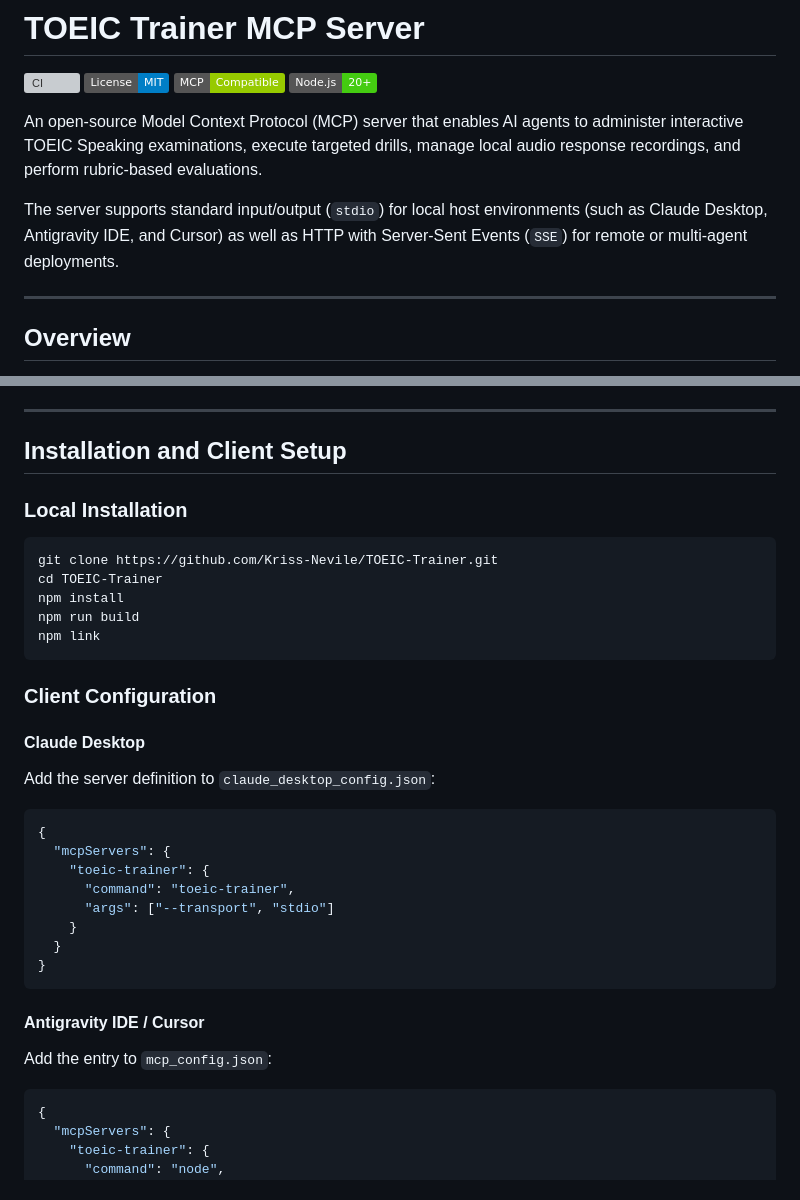
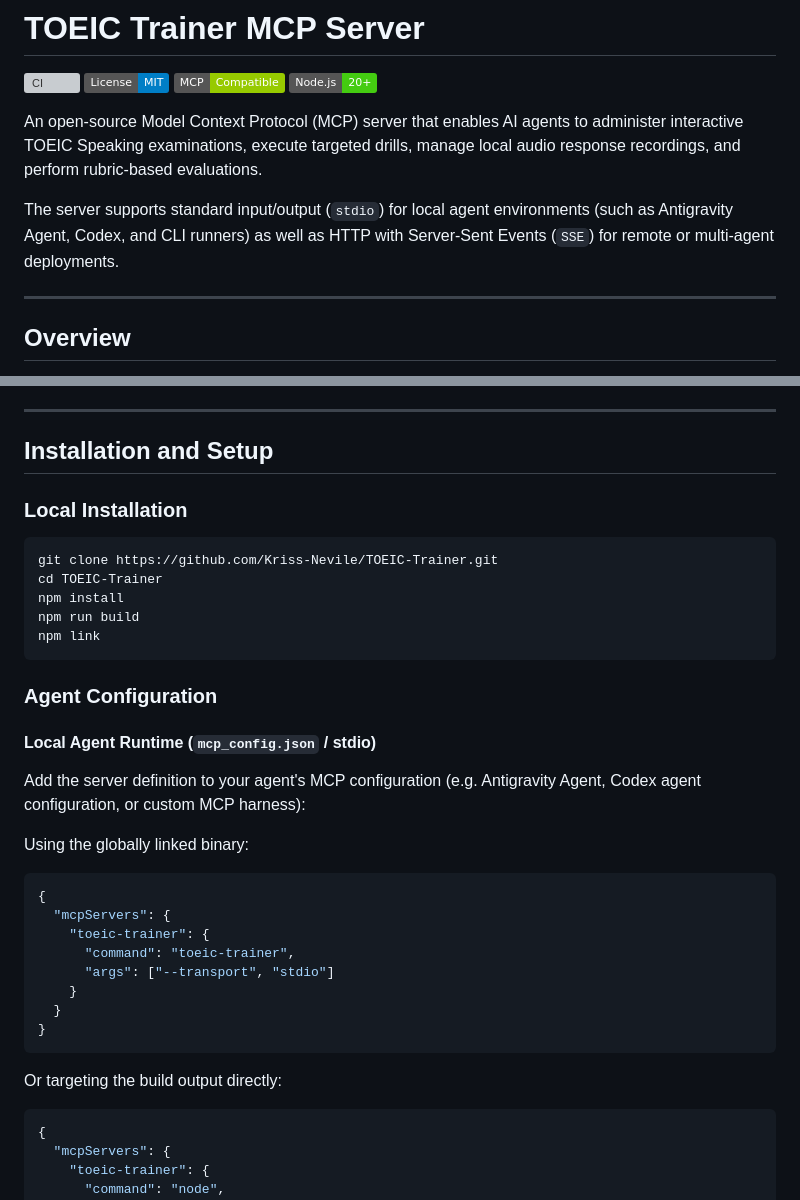
Before and after one commit to Kriss-Nevile/TOEIC-MCP, a Markdown page: README.md, 2 parts joined by grey strips. Rendered like a GitHub page; badges without logos; grey boxes are pictures that could not be loaded.

Commit message:
docs: update README and CONTRIBUTING to reference agent runtimes

````diff
--- a/README.md
+++ b/README.md
@@ -7,7 +7,7 @@
 
 An open-source Model Context Protocol (MCP) server that enables AI agents to administer interactive TOEIC Speaking examinations, execute targeted drills, manage local audio response recordings, and perform rubric-based evaluations.
 
-The server supports standard input/output (`stdio`) for local host environments (such as Claude Desktop, Antigravity IDE, and Cursor) as well as HTTP with Server-Sent Events (`SSE`) for remote or multi-agent deployments.
+The server supports standard input/output (`stdio`) for local agent environments (such as Antigravity Agent, Codex, and CLI runners) as well as HTTP with Server-Sent Events (`SSE`) for remote or multi-agent deployments.
 
 ---
 
@@ -62,7 +62,7 @@ Server behavior and default paths are configured via `toeic.config.json` in the
 
 ---
 
-## Installation and Client Setup
+## Installation and Setup
 
 ### Local Installation
 
@@ -74,12 +74,13 @@ npm run build
 npm link
 ```
 
-### Client Configuration
+### Agent Configuration
 
-#### Claude Desktop
+#### Local Agent Runtime (`mcp_config.json` / stdio)
 
-Add the server definition to `claude_desktop_config.json`:
+Add the server definition to your agent's MCP configuration (e.g. Antigravity Agent, Codex agent configuration, or custom MCP harness):
 
+Using the globally linked binary:
 ```json
 {
   "mcpServers": {
@@ -91,10 +92,7 @@ Add the server definition to `claude_desktop_config.json`:
 }
 ```
 
-#### Antigravity IDE / Cursor
-
-Add the entry to `mcp_config.json`:
-
+Or targeting the build output directly:
 ```json
 {
   "mcpServers": {
````
Also changed, not shown: CONTRIBUTING.md (+2 -2 lines).
